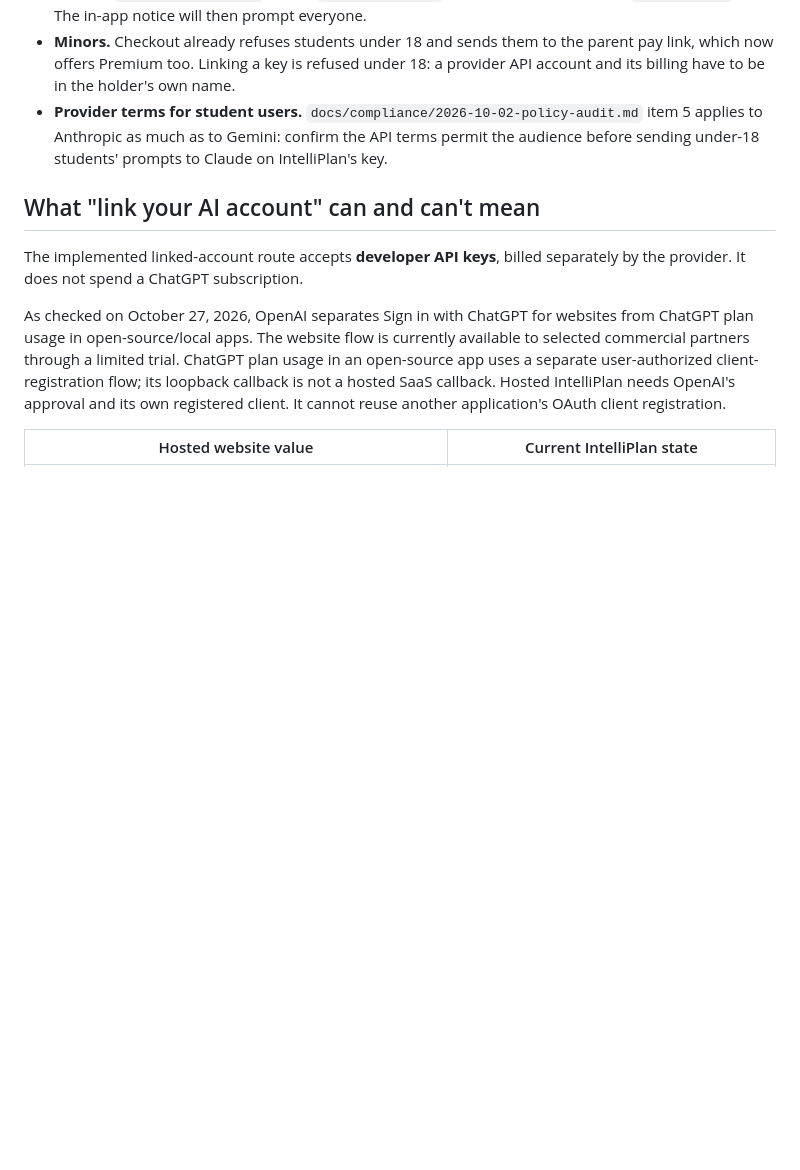
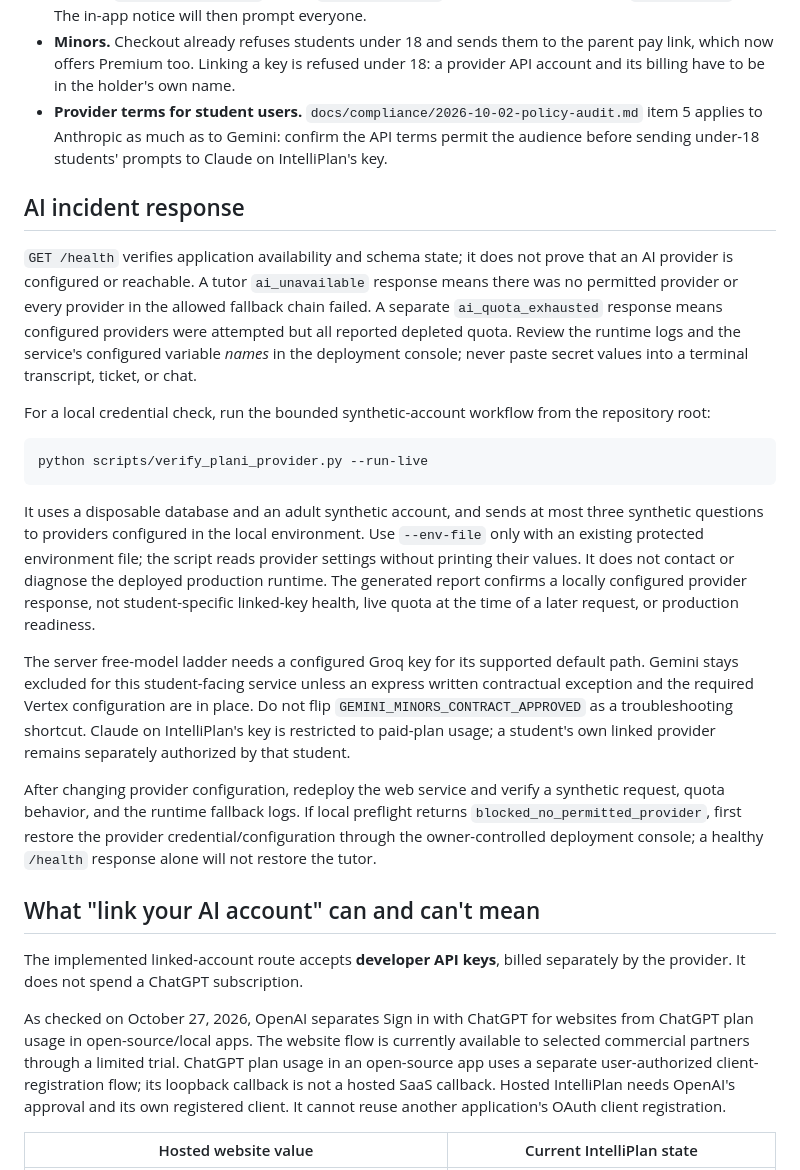
Before and after one commit to UAnirudh/IntelliPlan, a Markdown page: docs/premium.md, the part around the change. GitHub-like rendering; blank space fills up the shorter version.

Commit message:
Document Plani provider incident checks

````diff
--- a/docs/premium.md
+++ b/docs/premium.md
@@ -93,6 +93,44 @@ The Stripe webhook must send `checkout.session.completed` and `invoice.paid`. Ch
   applies to Anthropic as much as to Gemini: confirm the API terms permit the audience
   before sending under-18 students' prompts to Claude on IntelliPlan's key.
 
+## AI incident response
+
+`GET /health` verifies application availability and schema state; it does not
+prove that an AI provider is configured or reachable. A tutor `ai_unavailable`
+response means there was no permitted provider or every provider in the allowed
+fallback chain failed. A separate `ai_quota_exhausted` response means configured
+providers were attempted but all reported depleted quota. Review the runtime
+logs and the service's configured variable *names* in the deployment console;
+never paste secret values into a terminal transcript, ticket, or chat.
+
+For a local credential check, run the bounded synthetic-account workflow from
+the repository root:
+
+```powershell
+python scripts/verify_plani_provider.py --run-live
+```
+
+It uses a disposable database and an adult synthetic account, and sends at most
+three synthetic questions to providers configured in the local environment.
+Use `--env-file` only with an existing protected environment file; the script
+reads provider settings without printing their values. It does not contact or
+diagnose the deployed production runtime. The generated report confirms a
+locally configured provider response, not student-specific linked-key health,
+live quota at the time of a later request, or production readiness.
+
+The server free-model ladder needs a configured Groq key for its supported
+default path. Gemini stays excluded for this student-facing service unless an
+express written contractual exception and the required Vertex configuration
+are in place. Do not flip `GEMINI_MINORS_CONTRACT_APPROVED` as a troubleshooting
+shortcut. Claude on IntelliPlan's key is restricted to paid-plan usage; a
+student's own linked provider remains separately authorized by that student.
+
+After changing provider configuration, redeploy the web service and verify a
+synthetic request, quota behavior, and the runtime fallback logs. If local
+preflight returns `blocked_no_permitted_provider`, first restore the provider
+credential/configuration through the owner-controlled deployment console; a
+healthy `/health` response alone will not restore the tutor.
+
 ## What "link your AI account" can and can't mean
 
 The implemented linked-account route accepts **developer API keys**, billed separately
````
